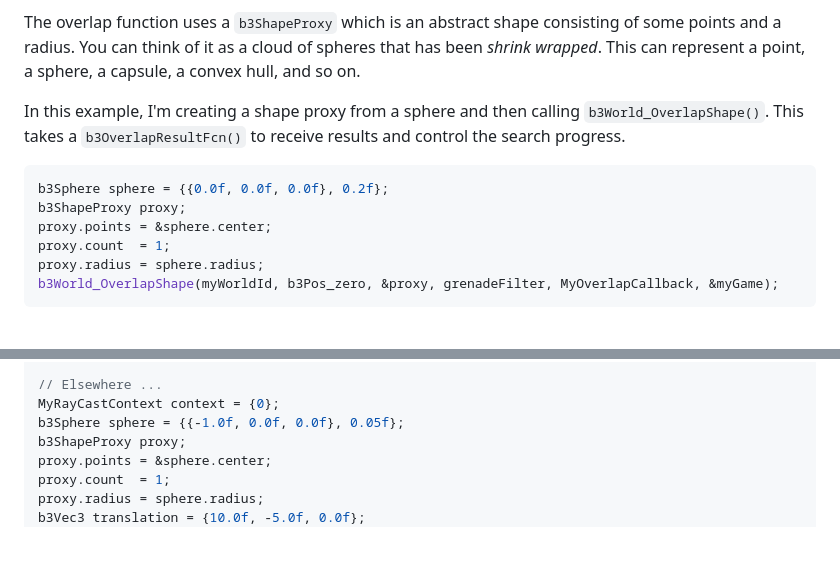
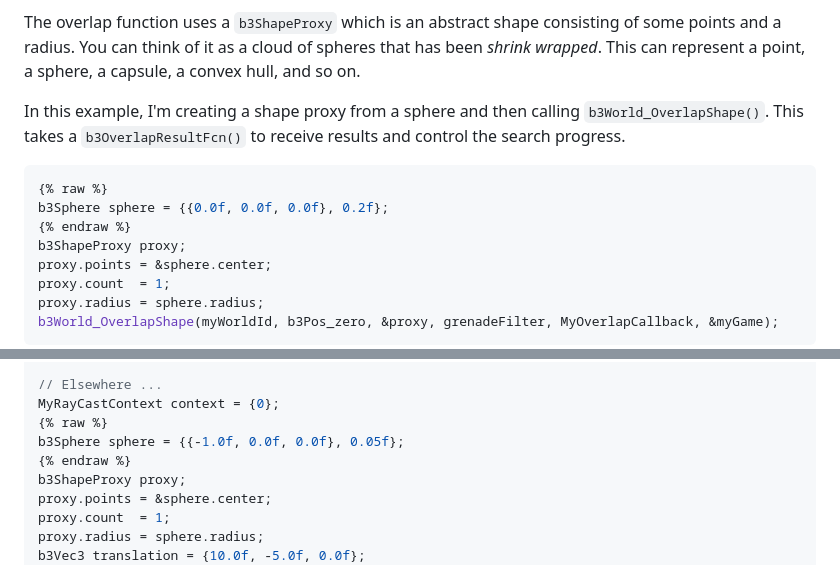
Before and after one commit to manthrax/Box3D-wasm, a Markdown page: docs/simulation.md, 2 parts joined by grey strips. GitHub-like rendering; blank space fills up the shorter version.

````diff
--- a/docs/simulation.md
+++ b/docs/simulation.md
@@ -1779,7 +1779,9 @@ In this example, I'm creating a shape proxy from a sphere and then calling `b3Wo
 This takes a `b3OverlapResultFcn()` to receive results and control the search progress.
 
 ```c
+{% raw %}
 b3Sphere sphere = {{0.0f, 0.0f, 0.0f}, 0.2f};
+{% endraw %}
 b3ShapeProxy proxy;
 proxy.points = &sphere.center;
 proxy.count  = 1;
@@ -1882,7 +1884,9 @@ float MyCastCallback(b3ShapeId shapeId, b3Vec3 point, b3Vec3 normal,
 
 // Elsewhere ...
 MyRayCastContext context = {0};
+{% raw %}
 b3Sphere sphere = {{-1.0f, 0.0f, 0.0f}, 0.05f};
+{% endraw %}
 b3ShapeProxy proxy;
 proxy.points = &sphere.center;
 proxy.count  = 1;
````
